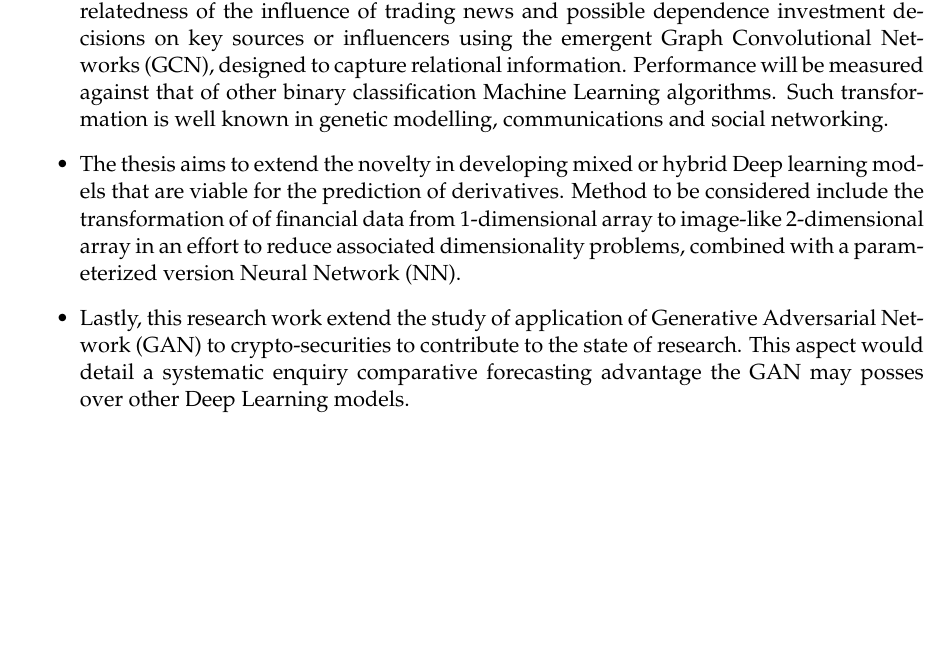
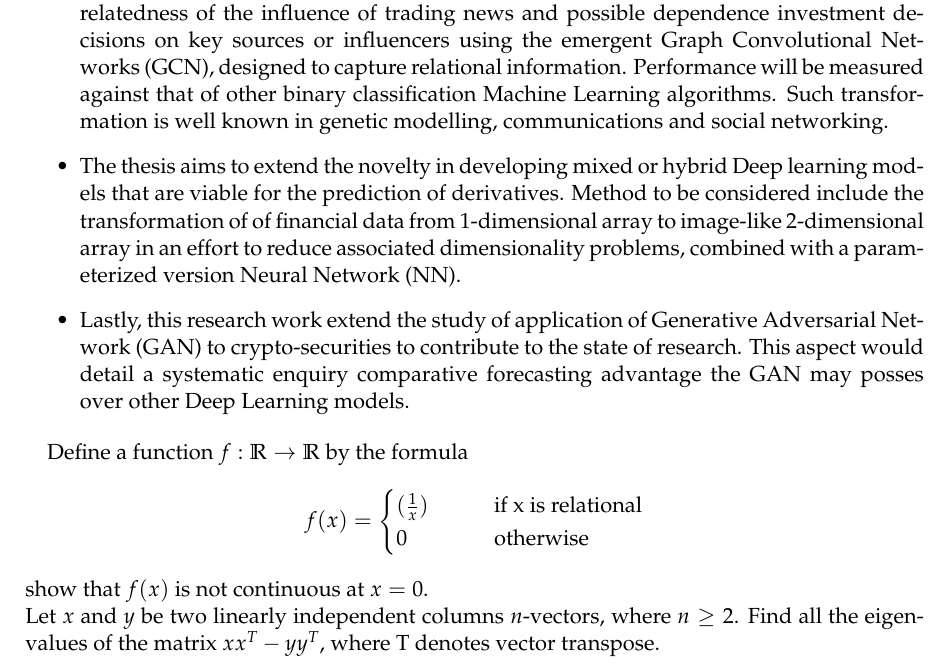
Before and after one commit to odunayo12/phd-proposal, a LaTeX document (interet.tex): part of the page, cut so that both start at the same text, the shorter picture padded with empty space. Compiled offline with pdfLaTeX.

Commit message:
recompile

```diff
--- a/interet.tex
+++ b/interet.tex
@@ -49,4 +49,15 @@
     \item Lastly, this research work extend the study of application of Generative Adversarial Network (GAN) to crypto-securities to contribute to the state of research. This aspect would detail a systematic enquiry comparative forecasting advantage the GAN may posses over other Deep Learning models.\label{obj_3}
 \end{itemize}
 
+Define a function $f : \mathbb{R} \rightarrow \mathbb{R}$ by the formula
+\begin{equation*}
+    f(x) = \begin{cases}
+        (\frac{1}{x}) & \qquad \text{if x is relational} \\
+        0             & \qquad \text{otherwise}
+    \end{cases}
+\end{equation*}
+show that $f(x)$ is not continuous at $x=0$. \\
+Let $x$ and $y$ be two linearly independent columns $n$-vectors, where  $n\geq2$. Find all the eigenvalues of the matrix
+$xx^T - yy^T$, where T denotes vector transpose.
+
 \end{document}
```
Also changed, not shown: interet.pdf.
